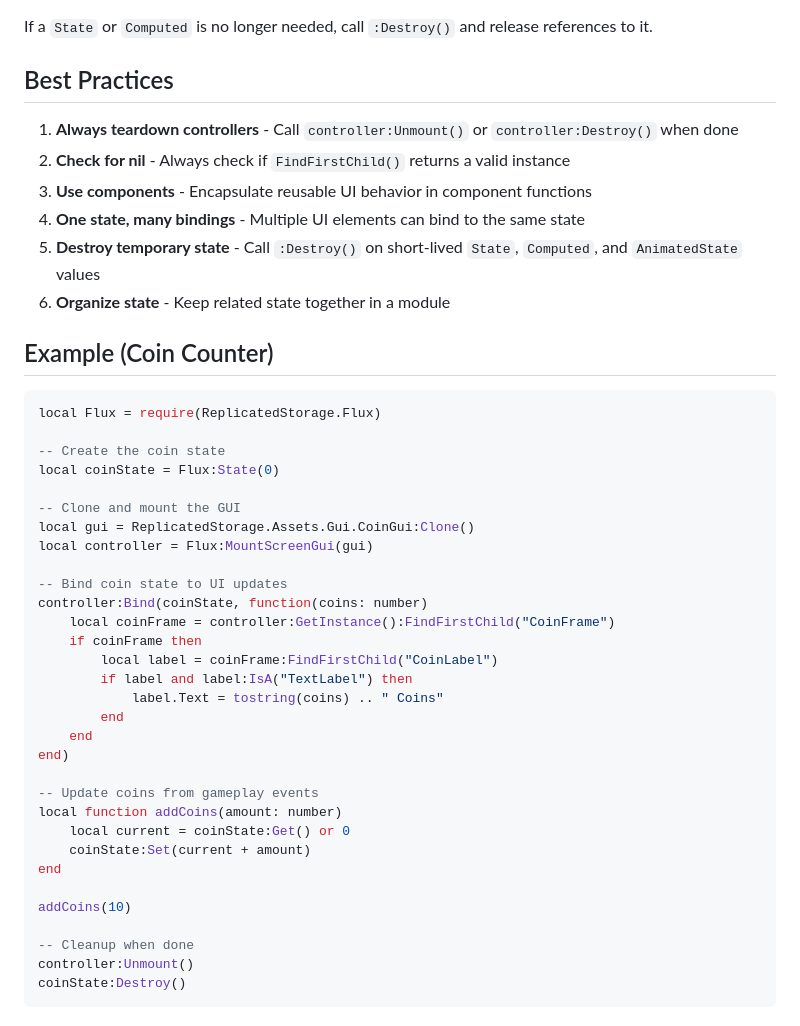
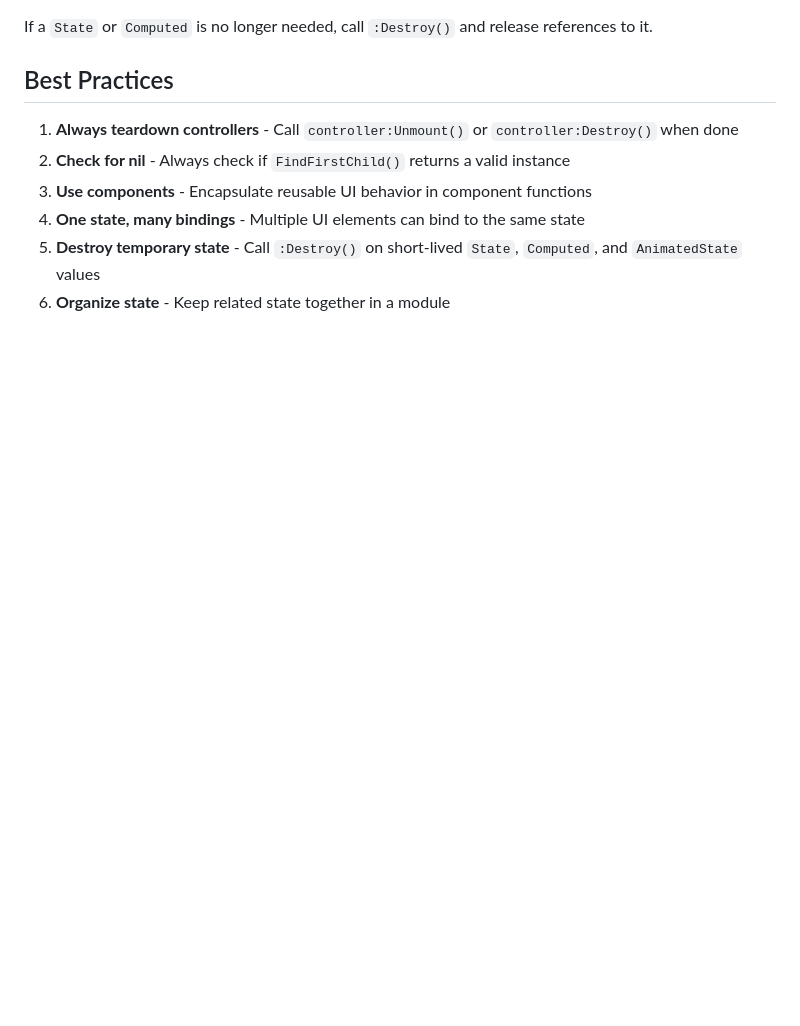
Before and after one commit to zythdotdev/roblox-flux, a Markdown page: README.md, the part around the change. Drawn GitHub-style; blank space fills up the shorter version.

````diff
--- a/README.md
+++ b/README.md
@@ -435,39 +435,3 @@ If a `State` or `Computed` is no longer needed, call `:Destroy()` and release re
 4. **One state, many bindings** - Multiple UI elements can bind to the same state
 5. **Destroy temporary state** - Call `:Destroy()` on short-lived `State`, `Computed`, and `AnimatedState` values
 6. **Organize state** - Keep related state together in a module
-
-## Example (Coin Counter)
-
-```lua
-local Flux = require(ReplicatedStorage.Flux)
-
--- Create the coin state
-local coinState = Flux:State(0)
-
--- Clone and mount the GUI
-local gui = ReplicatedStorage.Assets.Gui.CoinGui:Clone()
-local controller = Flux:MountScreenGui(gui)
-
--- Bind coin state to UI updates
-controller:Bind(coinState, function(coins: number)
-    local coinFrame = controller:GetInstance():FindFirstChild("CoinFrame")
-    if coinFrame then
-        local label = coinFrame:FindFirstChild("CoinLabel")
-        if label and label:IsA("TextLabel") then
-            label.Text = tostring(coins) .. " Coins"
-        end
-    end
-end)
-
--- Update coins from gameplay events
-local function addCoins(amount: number)
-    local current = coinState:Get() or 0
-    coinState:Set(current + amount)
-end
-
-addCoins(10)
-
--- Cleanup when done
-controller:Unmount()
-coinState:Destroy()
-```
````
